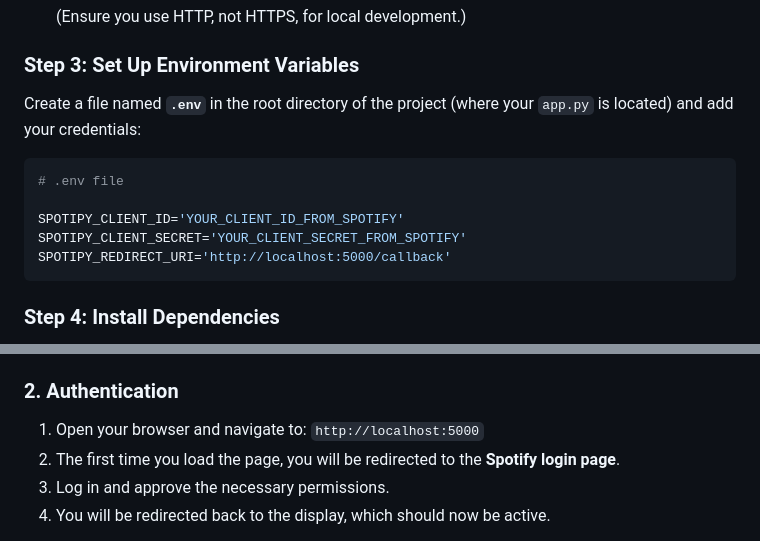
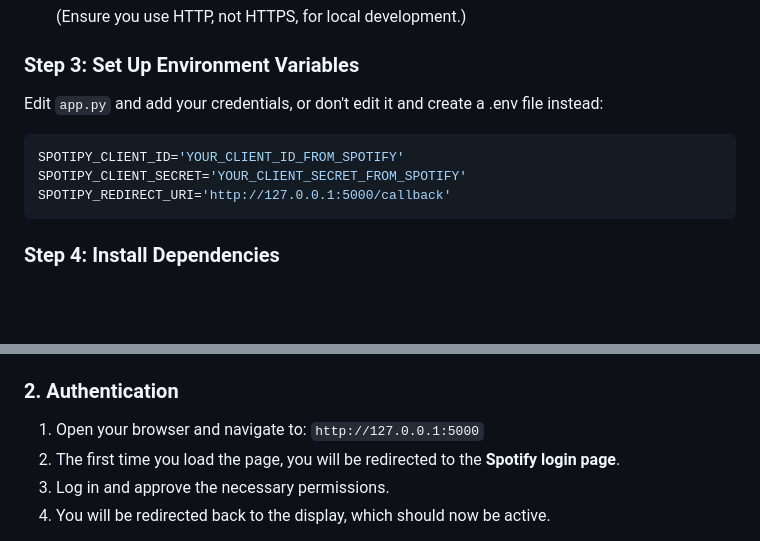
Before and after one commit to SmedleyB/Spotify-Vertical-Display, a Markdown page: README.md, 2 parts joined by grey strips. GitHub-like rendering; blank space fills up the shorter version.

````diff
--- a/README.md
+++ b/README.md
@@ -60,14 +60,12 @@ You must register an application with Spotify to get the necessary credentials:
 
 ### Step 3: Set Up Environment Variables
 
-Create a file named **`.env`** in the root directory of the project (where your `app.py` is located) and add your credentials:
+Edit `app.py` and add your credentials, or don't edit it and create a .env file instead:
 
 ```bash
-# .env file
-
 SPOTIPY_CLIENT_ID='YOUR_CLIENT_ID_FROM_SPOTIFY'
 SPOTIPY_CLIENT_SECRET='YOUR_CLIENT_SECRET_FROM_SPOTIFY'
-SPOTIPY_REDIRECT_URI='http://localhost:5000/callback'
+SPOTIPY_REDIRECT_URI='http://127.0.0.1:5000/callback'
 ```
 
 ### Step 4: Install Dependencies
@@ -99,7 +97,7 @@ The server will start, usually running on port 5000. You should see an output si
 
 ### 2\. Authentication
 
-1.  Open your browser and navigate to: `http://localhost:5000`
+1.  Open your browser and navigate to: `http://127.0.0.1:5000`
 2.  The first time you load the page, you will be redirected to the **Spotify login page**.
 3.  Log in and approve the necessary permissions.
 4.  You will be redirected back to the display, which should now be active.
````
